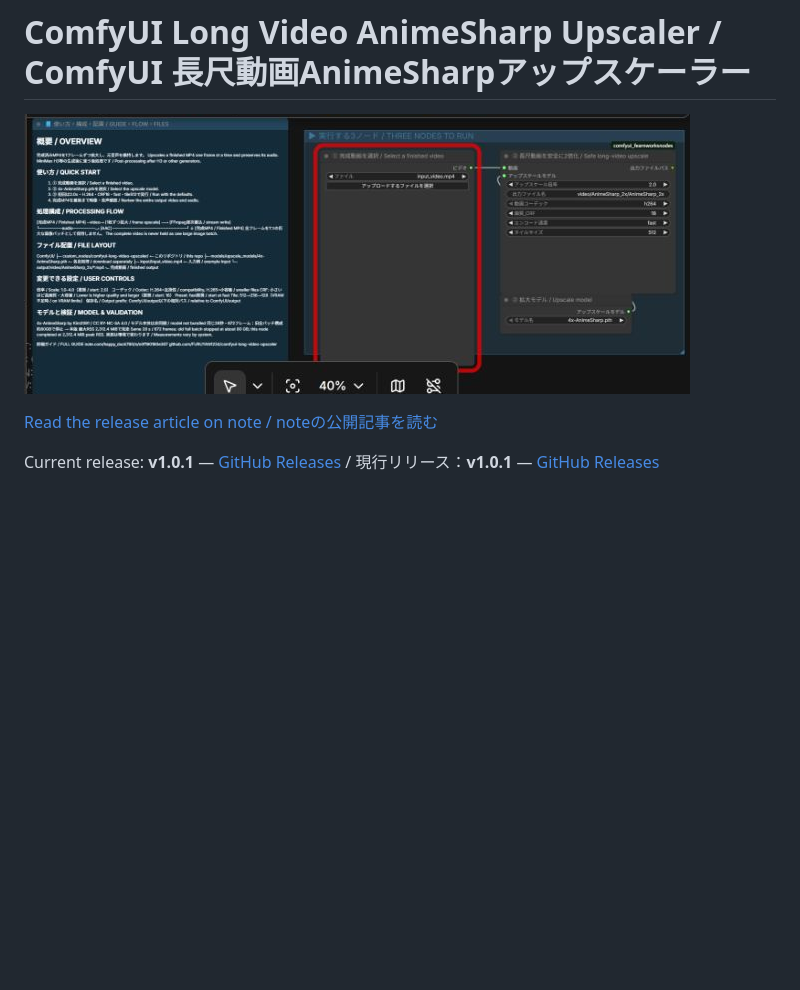
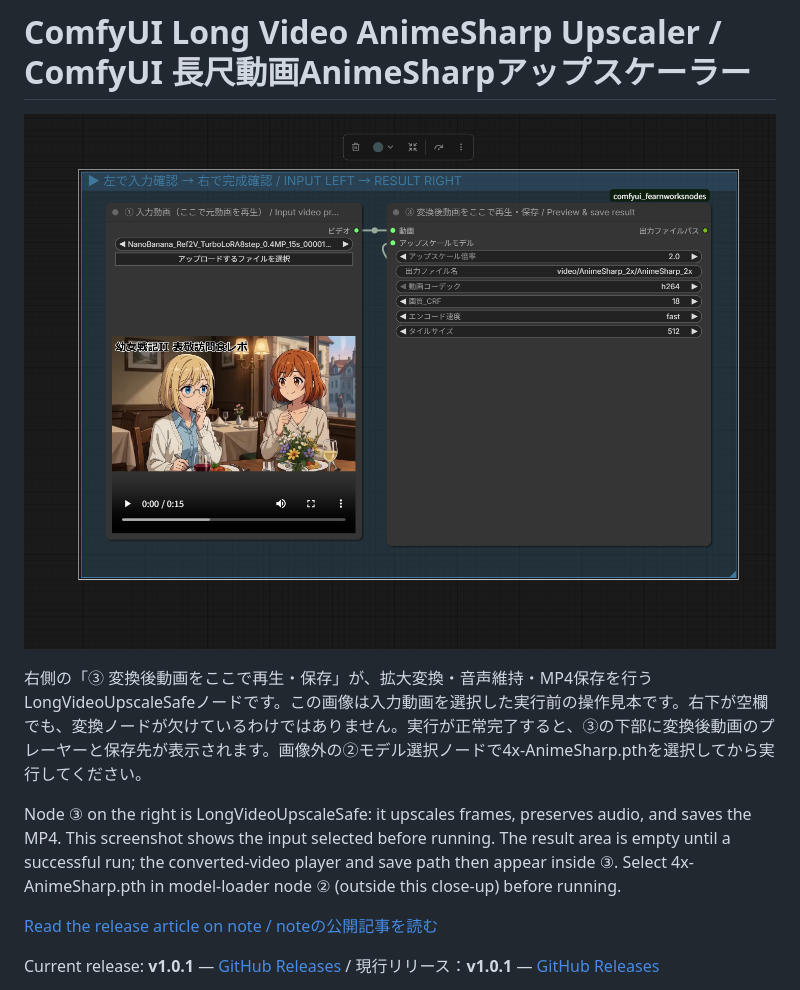
Before and after one commit to FURUYAN1234/comfyui-long-video-upscaler, a Markdown page: README.md, the part around the change. Drawn GitHub-style; pictures changed too: assets/workflow.png; blank space fills up the shorter version.

Commit message:
docs: update workflow screenshot and explain conversion node

```diff
--- a/README.md
+++ b/README.md
@@ -1,6 +1,10 @@
 # ComfyUI Long Video AnimeSharp Upscaler / ComfyUI 長尺動画AnimeSharpアップスケーラー
 
-![Workflow / ワークフロー](assets/workflow.png)
+![Input selected, before conversion / 入力選択後・変換前の操作見本](assets/workflow.png)
+
+右側の「③ 変換後動画をここで再生・保存」が、拡大変換・音声維持・MP4保存を行うLongVideoUpscaleSafeノードです。この画像は入力動画を選択した実行前の操作見本です。右下が空欄でも、変換ノードが欠けているわけではありません。実行が正常完了すると、③の下部に変換後動画のプレーヤーと保存先が表示されます。画像外の②モデル選択ノードで4x-AnimeSharp.pthを選択してから実行してください。
+
+Node ③ on the right is LongVideoUpscaleSafe: it upscales frames, preserves audio, and saves the MP4. This screenshot shows the input selected before running. The result area is empty until a successful run; the converted-video player and save path then appear inside ③. Select 4x-AnimeSharp.pth in model-loader node ② (outside this close-up) before running.
 
 [Read the release article on note / noteの公開記事を読む](https://note.com/happy_duck780/n/n0f190160e307)
 
```
Also changed, not shown: NOTE_ARTICLE.md (+4 -0 lines).
